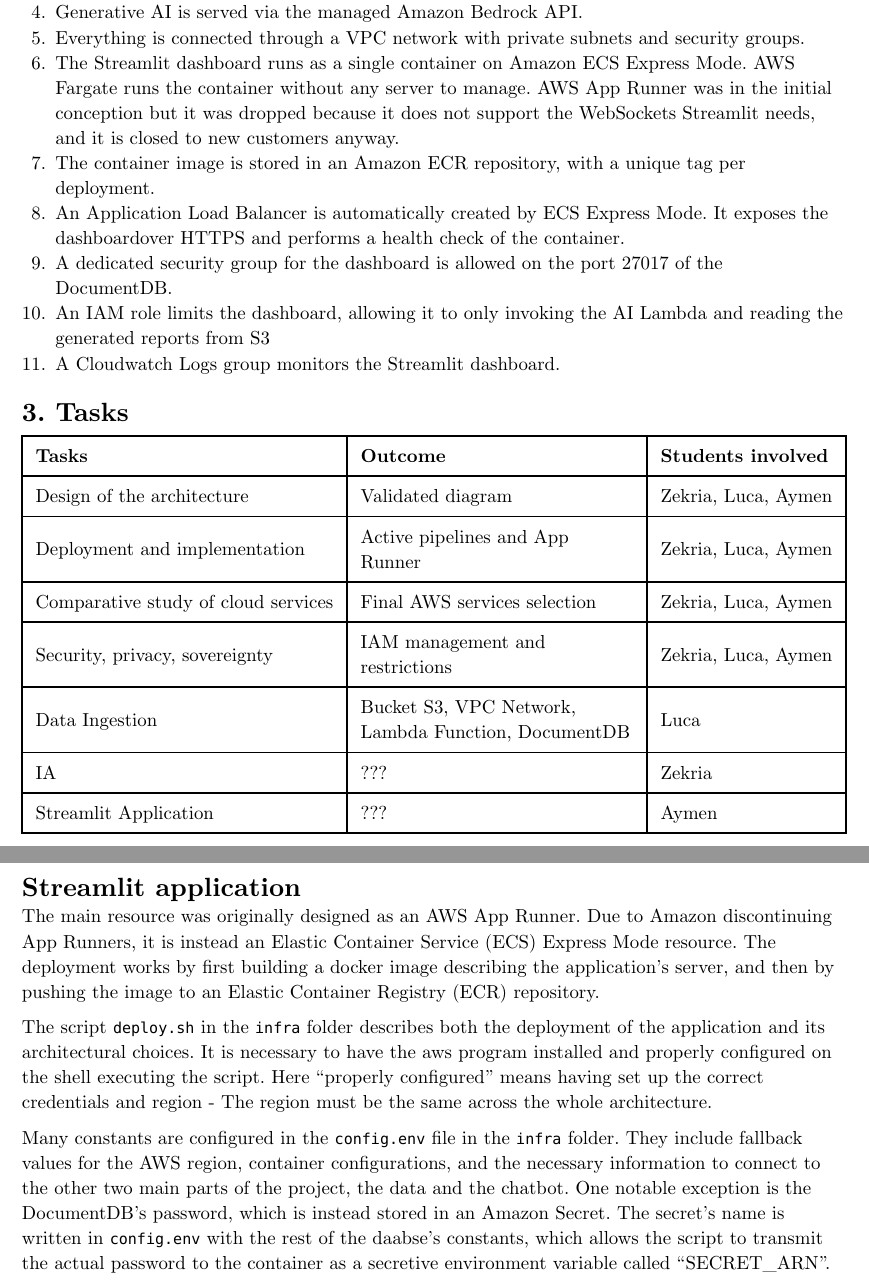
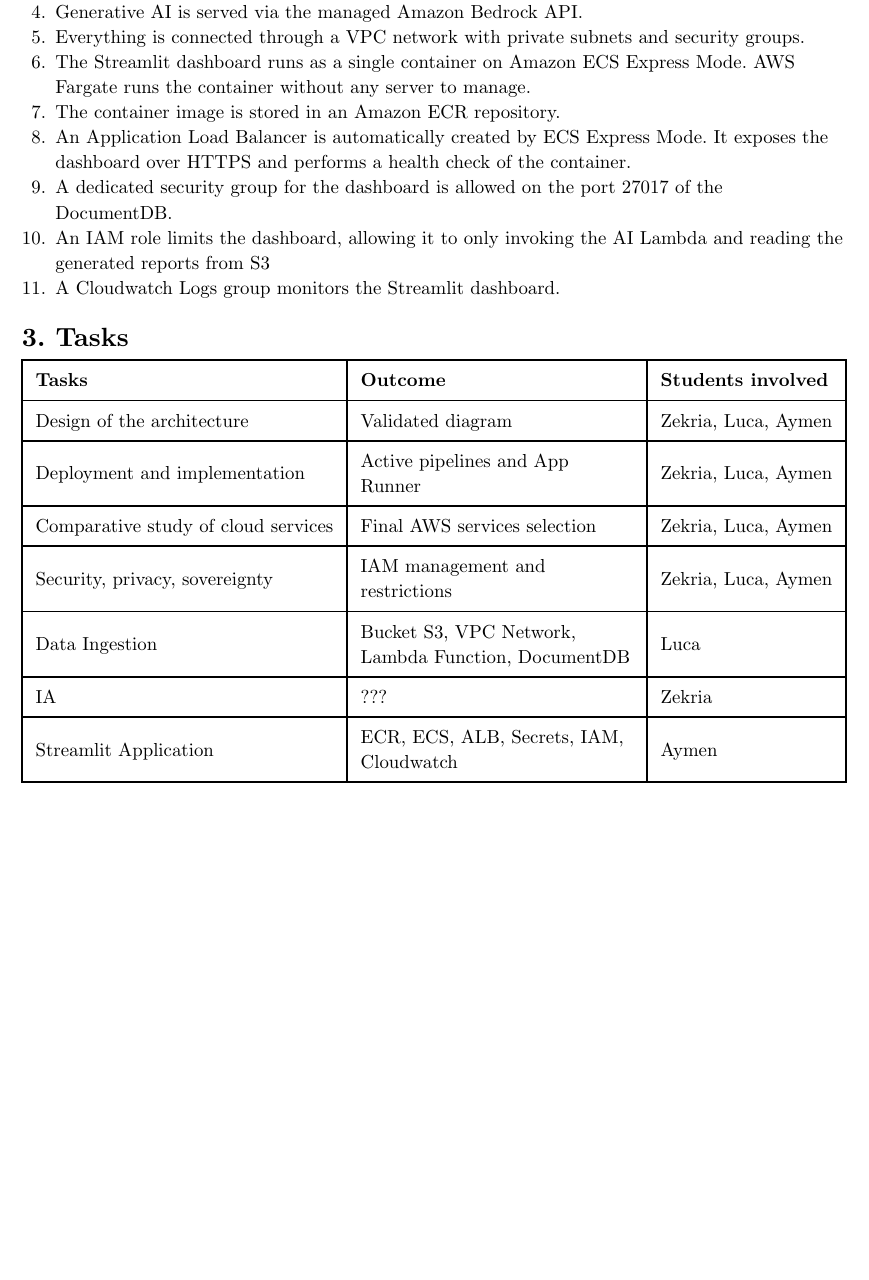
Before and after one commit to Aymen-Belkacem/Cloudsys-project, a Typst document (docs/main.typ): two parts of pages 4 and 5 of 5 before the commit and part of page 2 of 2 after it, the two joined at a grey line, cut so that both start at the same text, the shorter picture padded with empty space. Compiled offline with Typst 0.15.

Commit message:
feat: report done question mark?

```diff
--- a/docs/main.typ
+++ b/docs/main.typ
@@ -42,9 +47,9 @@
 3. The database is deployed on Amazon DocumentDB.
 4. Generative AI is served via the managed Amazon Bedrock API.
 5. Everything is connected through a VPC network with private subnets and security groups.
-6. The Streamlit dashboard runs as a single container on Amazon ECS Express Mode. AWS Fargate runs the container without any server to manage. AWS App Runner was in the initial conception but it was dropped because it does not support the WebSockets Streamlit needs, and it is closed to new customers anyway.
-7. The container image is stored in an Amazon ECR repository, with a unique tag per deployment.
-8. An Application Load Balancer is automatically created by ECS Express Mode. It exposes the dashboardover HTTPS and performs a health check of the container.
+6. The Streamlit dashboard runs as a single container on Amazon ECS Express Mode. AWS Fargate runs the container without any server to manage.
+7. The container image is stored in an Amazon ECR repository.
+8. An Application Load Balancer is automatically created by ECS Express Mode. It exposes the dashboard over HTTPS and performs a health check of the container.
 9. A dedicated security group for the dashboard is allowed on the port 27017 of the DocumentDB.
 10. An IAM role limits the dashboard, allowing it to only invoking the AI Lambda and reading the generated reports from S3
 11. A Cloudwatch Logs group monitors the Streamlit dashboard.
@@ -62,13 +67,5 @@
   [Security, privacy, sovereignty], [IAM management and restrictions], [Zekria, Luca, Aymen],
   [Data Ingestion], [Bucket S3, VPC Network, Lambda Function, DocumentDB], [Luca],
   [IA], [???], [Zekria],
-  [Streamlit Application], [???], [Aymen]
+  [Streamlit Application], [ECR, ECS, ALB, Secrets, IAM, Cloudwatch], [Aymen]
 )
-
-= Streamlit application
-
-The main resource was originally designed as an AWS App Runner. Due to Amazon discontinuing App Runners, it is instead an Elastic Container Service (ECS) Express Mode resource. The deployment works by first building a docker image describing the application's server, and then by pushing the image to an Elastic Container Registry (ECR) repository.
-
-The script `deploy.sh` in the `infra` folder describes both the deployment of the application and its architectural choices. It is necessary to have the aws program installed and properly configured on the shell executing the script. Here "properly configured" means having set up the correct credentials and region - The region must be the same across the whole architecture.
-
-Many constants are configured in the `config.env` file in the `infra` folder. They include fallback values for the AWS region, container configurations, and the necessary information to connect to the other two main parts of the project, the data and the chatbot. One notable exception is the DocumentDB's password, which is instead stored in an Amazon Secret. The secret's name is written in `config.env` with the rest of the daabse's constants, which allows the script to transmit the actual password to the container as a secretive environment variable called "SECRET_ARN".
```
Also changed, not shown: docs/main.typ (11 more changed lines).
